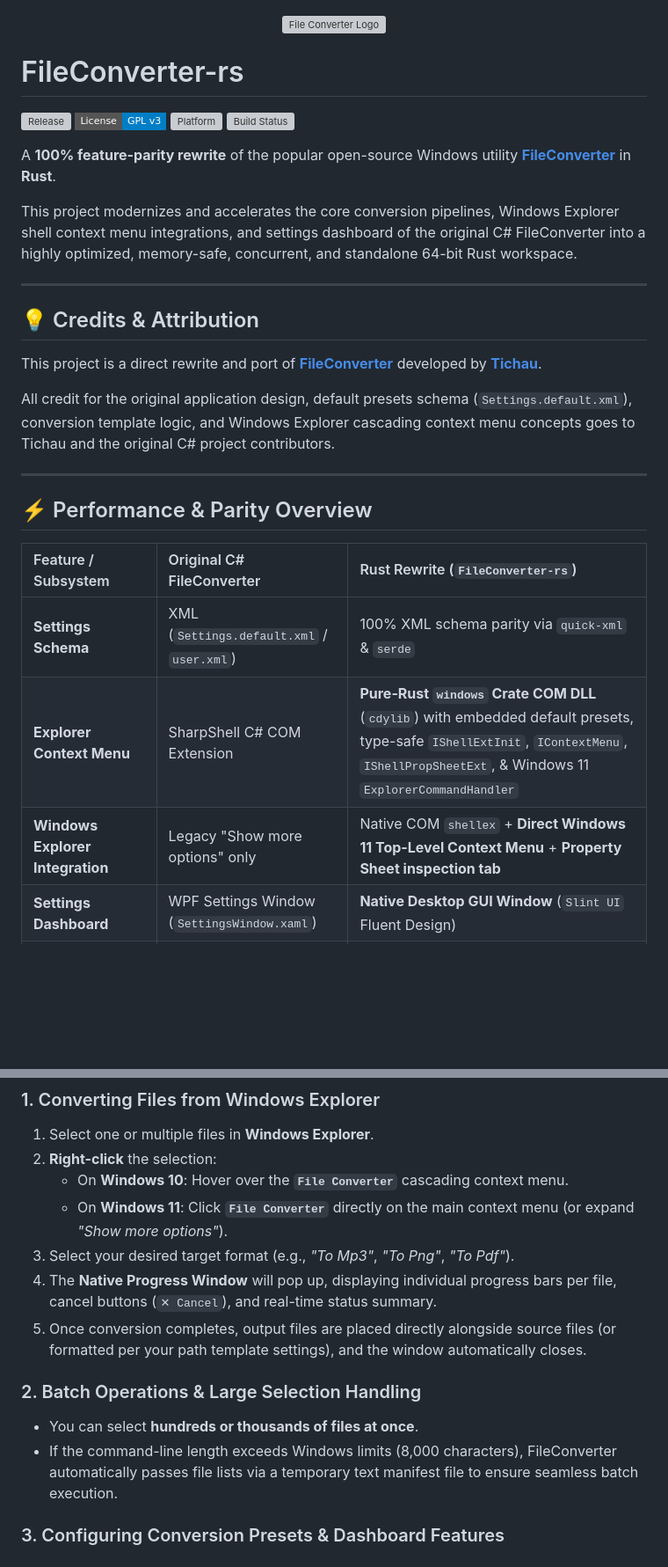
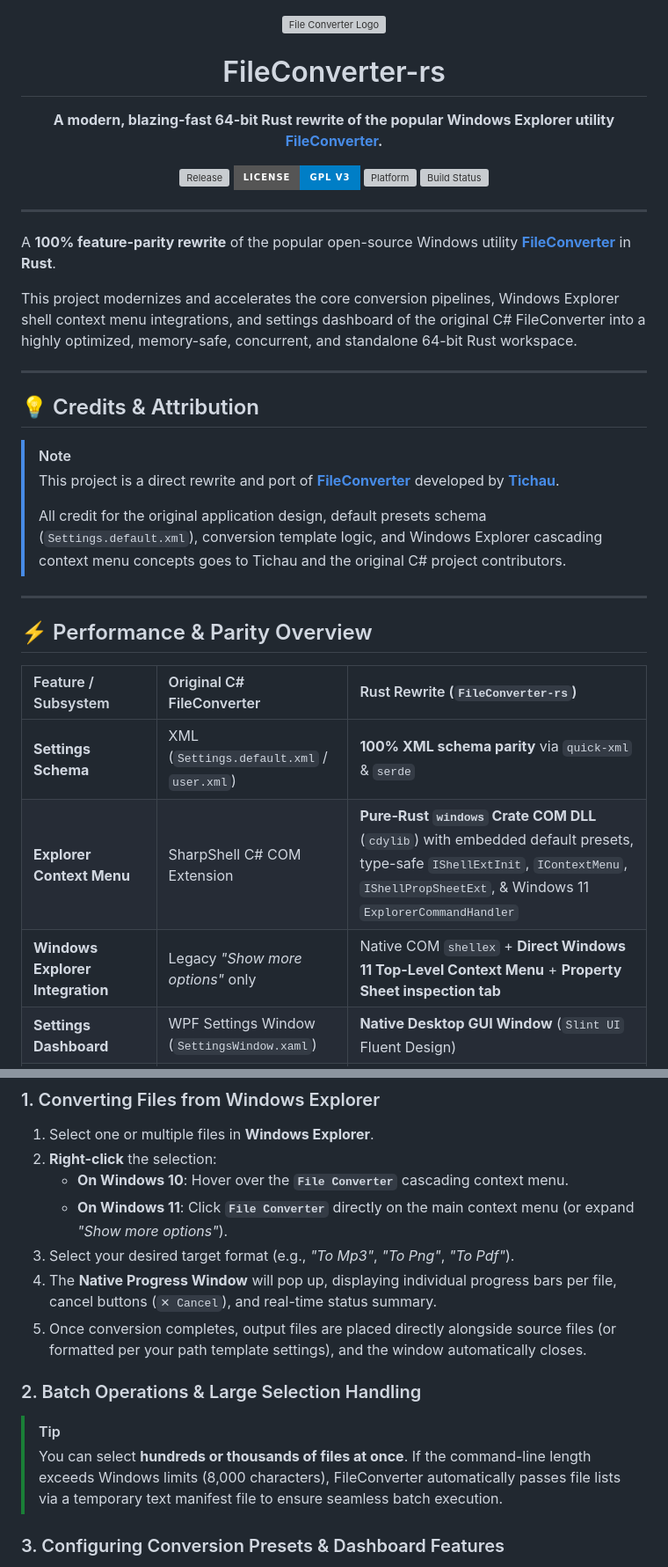
Before and after one commit to SV-stark/FileConverter-rs, a Markdown page: README.md, 2 parts joined by grey strips. Shown at 88% size. Drawn GitHub-style; badges without logos; blank space fills up the shorter version; grey boxes are pictures that could not be loaded.

Commit message:
docs: enhance README formatting and styling

```diff
--- a/README.md
+++ b/README.md
@@ -2,12 +3,17 @@
   <img src="icon.png" width="128" height="128" alt="File Converter Logo" />
-</p>
 
-# FileConverter-rs
+  # FileConverter-rs
 
-[![Release](https://img.shields.io/github/v/release/SV-stark/FileConverter-rs?color=blue&style=flat-square)](https://github.com/SV-stark/FileConverter-rs/releases)
-[![License: GPL v3](https://img.shields.io/badge/License-GPL_v3-blue.svg?style=flat-square)](LICENSE)
-[![Platform](https://img.shields.io/badge/Platform-Windows_10_%2F_11_x64-brightgreen.svg?style=flat-square)](https://github.com/SV-stark/FileConverter-rs)
-[![Build Status](https://img.shields.io/github/actions/workflow/status/SV-stark/FileConverter-rs/release.yml?style=flat-square)](https://github.com/SV-stark/FileConverter-rs/actions)
+  **A modern, blazing-fast 64-bit Rust rewrite of the popular Windows Explorer utility [FileConverter](https://github.com/Tichau/FileConverter).**
+
+  [![Release](https://img.shields.io/github/v/release/SV-stark/FileConverter-rs?color=blue&style=for-the-badge&logo=github)](https://github.com/SV-stark/FileConverter-rs/releases)
+  [![License: GPL v3](https://img.shields.io/badge/License-GPL_v3-blue.svg?style=for-the-badge&logo=gnu)](LICENSE)
+  [![Platform](https://img.shields.io/badge/Platform-Windows_10_%2F_11_x64-brightgreen.svg?style=for-the-badge&logo=windows)](https://github.com/SV-stark/FileConverter-rs)
+  [![Build Status](https://img.shields.io/github/actions/workflow/status/SV-stark/FileConverter-rs/release.yml?style=for-the-badge&logo=githubactions)](https://github.com/SV-stark/FileConverter-rs/actions)
+
+</div>
+
+---
 
 A **100% feature-parity rewrite** of the popular open-source Windows utility **[FileConverter](https://github.com/Tichau/FileConverter)** in **Rust**.
 
@@ -17,9 +23,10 @@ This project modernizes and accelerates the core conversion pipelines, Windows E
 
 ## 💡 Credits & Attribution
 
-This project is a direct rewrite and port of **[FileConverter](https://github.com/Tichau/FileConverter)** developed by **[Tichau](https://github.com/Tichau)**.
-
-All credit for the original application design, default presets schema (`Settings.default.xml`), conversion template logic, and Windows Explorer cascading context menu concepts goes to Tichau and the original C# project contributors.
+> [!NOTE]
+> This project is a direct rewrite and port of **[FileConverter](https://github.com/Tichau/FileConverter)** developed by **[Tichau](https://github.com/Tichau)**.
+>
+> All credit for the original application design, default presets schema (`Settings.default.xml`), conversion template logic, and Windows Explorer cascading context menu concepts goes to Tichau and the original C# project contributors.
 
 ---
 
@@ -27,9 +34,9 @@ All credit for the original application design, default presets schema (`Setting
 
 | Feature / Subsystem | Original C# FileConverter | Rust Rewrite (`FileConverter-rs`) |
 | :--- | :--- | :--- |
-| **Settings Schema** | XML (`Settings.default.xml` / `user.xml`) | 100% XML schema parity via `quick-xml` & `serde` |
+| **Settings Schema** | XML (`Settings.default.xml` / `user.xml`) | **100% XML schema parity** via `quick-xml` & `serde` |
 | **Explorer Context Menu** | SharpShell C# COM Extension | **Pure-Rust `windows` Crate COM DLL** (`cdylib`) with embedded default presets, type-safe `IShellExtInit`, `IContextMenu`, `IShellPropSheetExt`, & Windows 11 `ExplorerCommandHandler` |
-| **Windows Explorer Integration** | Legacy "Show more options" only | Native COM `shellex` + **Direct Windows 11 Top-Level Context Menu** + **Property Sheet inspection tab** |
+| **Windows Explorer Integration** | Legacy *"Show more options"* only | Native COM `shellex` + **Direct Windows 11 Top-Level Context Menu** + **Property Sheet inspection tab** |
 | **Settings Dashboard** | WPF Settings Window (`SettingsWindow.xaml`) | **Native Desktop GUI Window** (`Slint UI` Fluent Design) |
 | **Conversion Progress** | WPF Progress Window (`ProgressDialog.xaml`) | **Native Desktop Progress Window** with per-job live progress, cancel controls, dropzone actions & dynamic status indicators |
 | **Image Conversion & PNG Compression** | External ImageMagick CLI binaries | **Pure-Rust Engine** (`image.rs`) using zero-copy `memmap2`, SIMD `fast_image_resize`, `jxl-oxide` (JPEG XL), & `oxipng` multi-level lossless PNG compression |
@@ -48,15 +55,15 @@ All credit for the original application design, default presets schema (`Setting
 ### 1. Converting Files from Windows Explorer
 1. Select one or multiple files in **Windows Explorer**.
 2. **Right-click** the selection:
-   - On **Windows 10**: Hover over the **`File Converter`** cascading context menu.
-   - On **Windows 11**: Click **`File Converter`** directly on the main context menu (or expand *"Show more options"*).
+   - **On Windows 10**: Hover over the **`File Converter`** cascading context menu.
+   - **On Windows 11**: Click **`File Converter`** directly on the main context menu (or expand *"Show more options"*).
 3. Select your desired target format (e.g., *"To Mp3"*, *"To Png"*, *"To Pdf"*).
 4. The **Native Progress Window** will pop up, displaying individual progress bars per file, cancel buttons (`✕ Cancel`), and real-time status summary.
 5. Once conversion completes, output files are placed directly alongside source files (or formatted per your path template settings), and the window automatically closes.
 
 ### 2. Batch Operations & Large Selection Handling
-* You can select **hundreds or thousands of files at once**.
-* If the command-line length exceeds Windows limits (8,000 characters), FileConverter automatically passes file lists via a temporary text manifest file to ensure seamless batch execution.
+> [!TIP]
+> You can select **hundreds or thousands of files at once**. If the command-line length exceeds Windows limits (8,000 characters), FileConverter automatically passes file lists via a temporary text manifest file to ensure seamless batch execution.
 
 ### 3. Configuring Conversion Presets & Dashboard Features
 1. Open **FileConverter** from the **Windows Start Menu** or click **`Configure presets...`** at the bottom of the right-click menu.
```
Also changed, not shown: other parts of README.md (+21 -19 lines).
